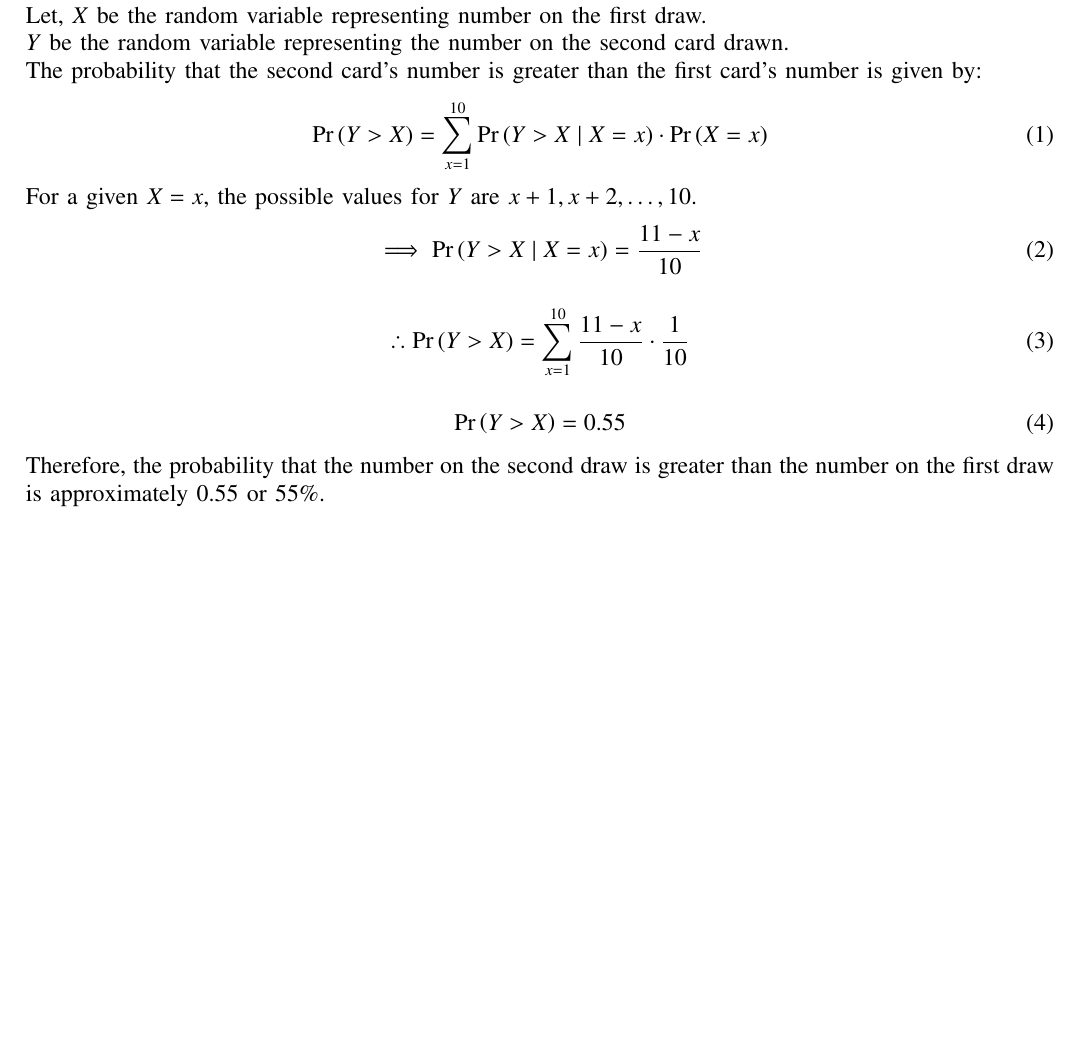
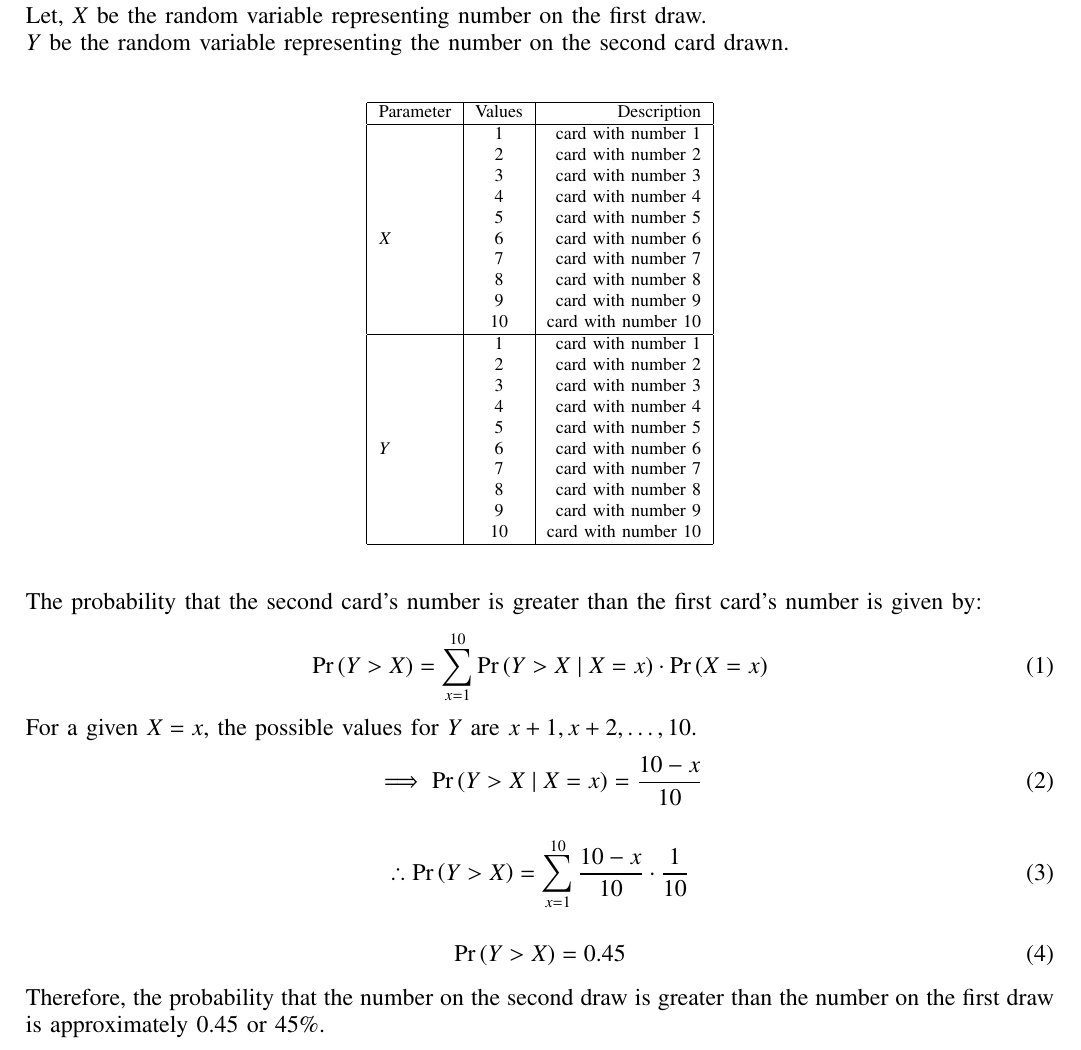
Before and after one commit to amruthaparamata/gate, a LaTeX paper (BT/BT/BT.tex): part of the page, cut so that both start at the same text, the shorter picture padded with empty space. Compiled offline with pdfLaTeX.

Commit message:
Add files via upload

```diff
--- a/BT/BT/BT.tex
+++ b/BT/BT/BT.tex
@@ -118,19 +118,51 @@ Question : Ten playing cards numbered 1, 2, 3, .., 10 are placed face down on a
 \solution\\
 Let, $X$ be the random variable representing number on the first draw.\\
 $Y$ be the random variable representing the number on the second card drawn.\\
+\begin{table}[h!]
+ \begin{center}
+    \begin{tabular}{|l|c|r|}
+    \hline
+    Parameter & Values & Description\\
+    \hline
+    {} & 1 & card with number 1\\
+    {} & 2 & card with number 2\\
+    {} & 3 & card with number 3\\
+    {} & 4 & card with number 4\\
+    {} & 5 & card with number 5\\
+    $X$ & 6 & card with number 6\\
+    {} & 7 & card with number 7\\
+    {} & 8 & card with number 8\\
+    {} & 9 & card with number 9\\
+    {} & 10 & card with number 10\\
+    \hline
+    {} & 1 & card with number 1\\
+    {} & 2 & card with number 2\\
+    {} & 3 & card with number 3\\
+    {} & 4 & card with number 4\\
+    {} & 5 & card with number 5\\
+    $Y$ & 6 & card with number 6\\
+    {} & 7 & card with number 7\\
+    {} & 8 & card with number 8\\
+    {} & 9 & card with number 9\\
+    {} & 10 & card with number 10\\
+    \hline
+    \end{tabular}
+    \end{center}
+  \label{tab:BT/61}
+\end{table}\\
 The probability that the second card's number is greater than the first card's number is given by:
 \begin{align}
 \pr{Y>X} = \sum_{x=1}^{10} \pr{Y > X \mid X = x} \cdot \pr{X = x}
 \end{align}
 For a given $X = x$, the possible values for $Y$ are $x+1, x+2, \ldots, 10$.
 \begin{align}
-\implies \pr{Y > X \mid X = x} = \frac{11 - x}{10}
+\implies \pr{Y > X \mid X = x} = \frac{10 - x}{10}
 \end{align}
 \begin{align}
-\therefore \pr{Y > X} = \sum_{x=1}^{10} \frac{11 - x}{10} \cdot \frac{1}{10}
+\therefore \pr{Y > X} = \sum_{x=1}^{10} \frac{10 - x}{10} \cdot \frac{1}{10}
 \end{align}
 \begin{align}
-\pr{Y > X} = 0.55
+\pr{Y > X} = 0.45
 \end{align}
-Therefore, the probability that the number on the second draw is greater than the number on the first draw is approximately $0.55$ or $55\%$.
+Therefore, the probability that the number on the second draw is greater than the number on the first draw is approximately $0.45$ or $45\%$.
 \end{document}
```
Also changed, not shown: BT/BT/BT.pdf, 2 other files.
